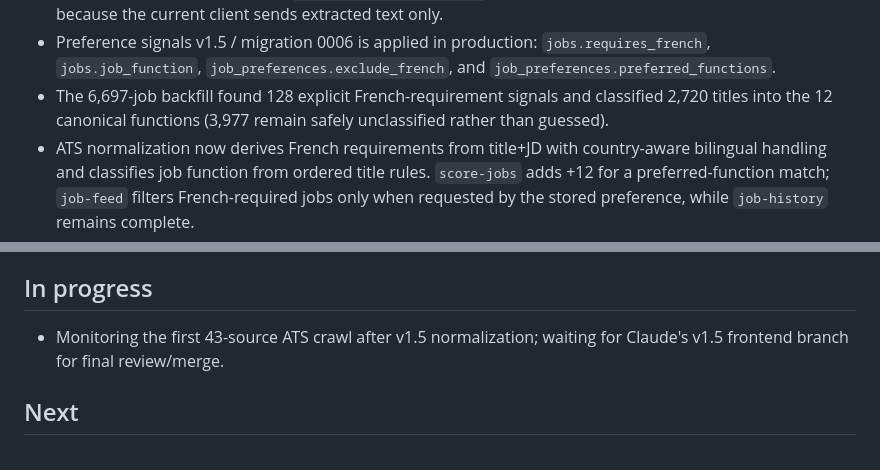
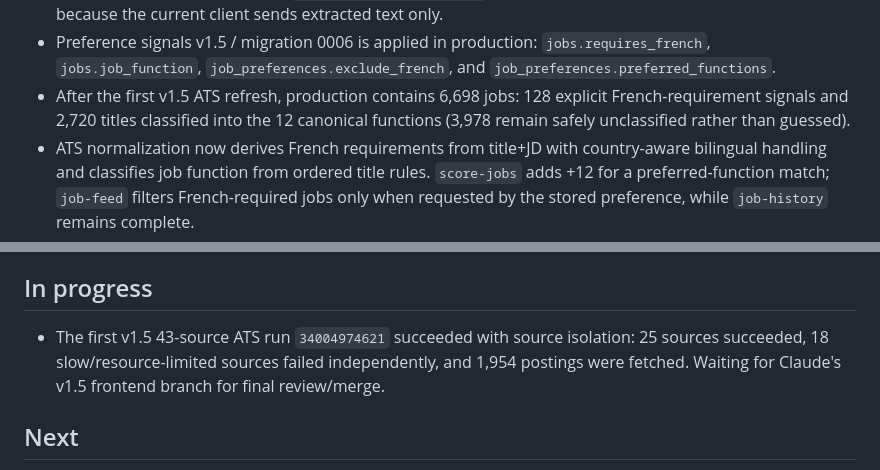
Before and after one commit to PCY-AUV110/JobTracking, a Markdown page: docs/dev-state-codex.md, 2 parts joined by grey strips. Drawn GitHub-style.

Commit message:
docs: record v1.5 production crawl

```diff
--- a/docs/dev-state-codex.md
+++ b/docs/dev-state-codex.md
@@ -31,7 +31,7 @@ Updated: 2026-09-06
 - Resume deletion incident fixed: the personal resume list now explicitly scopes `resumes.user_id` even for super admins, and DELETE verifies an owner-scoped returned row instead of treating an RLS-blocked zero-row mutation as success. Production upload/delete/re-query smoke passed with an ephemeral user.
 - Removed the two orphan smoke users and their `smoke.pdf` / `priority-smoke.pdf` rows, linked matches, and AI usage logs. Steven's real `CHIYOU (STEVEN) PENG.pdf` was preserved; no PDF objects existed in Storage because the current client sends extracted text only.
 - Preference signals v1.5 / migration 0006 is applied in production: `jobs.requires_french`, `jobs.job_function`, `job_preferences.exclude_french`, and `job_preferences.preferred_functions`.
-- The 6,697-job backfill found 128 explicit French-requirement signals and classified 2,720 titles into the 12 canonical functions (3,977 remain safely unclassified rather than guessed).
+- After the first v1.5 ATS refresh, production contains 6,698 jobs: 128 explicit French-requirement signals and 2,720 titles classified into the 12 canonical functions (3,978 remain safely unclassified rather than guessed).
 - ATS normalization now derives French requirements from title+JD with country-aware bilingual handling and classifies job function from ordered title rules. `score-jobs` adds +12 for a preferred-function match; `job-feed` filters French-required jobs only when requested by the stored preference, while `job-history` remains complete.
 - Authenticated v1.5 smoke passed: function match produced +12, feed excluded the French job, history retained it, and both returned the new fields. Auth/database/AI/Storage cleanup checks all returned zero afterward.
 - Six-table migration validated against the linked Supabase project prerequisites (`update_profiles_updated_at` and `is_super_admin`) and prepared for deployment.
@@ -39,7 +39,7 @@ Updated: 2026-09-06
 
 ## In progress
 
-- Monitoring the first 43-source ATS crawl after v1.5 normalization; waiting for Claude's v1.5 frontend branch for final review/merge.
+- The first v1.5 43-source ATS run `34004974621` succeeded with source isolation: 25 sources succeeded, 18 slow/resource-limited sources failed independently, and 1,954 postings were fetched. Waiting for Claude's v1.5 frontend branch for final review/merge.
 
 ## Next
 
```
